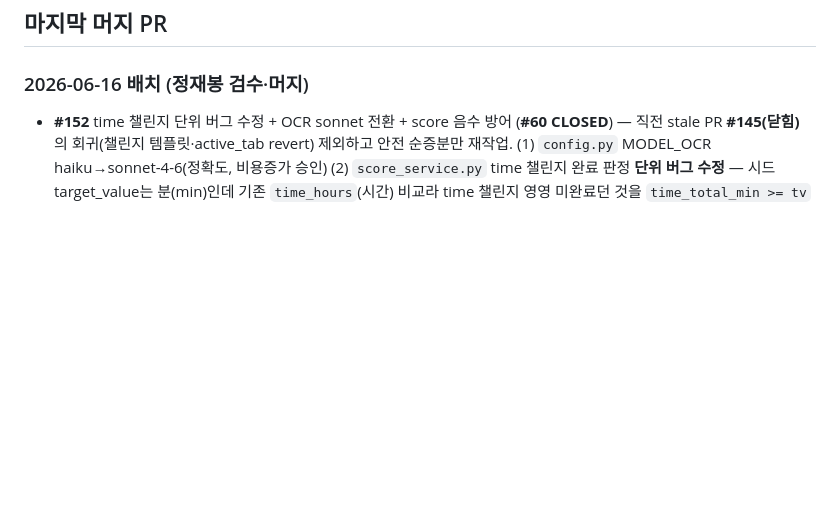
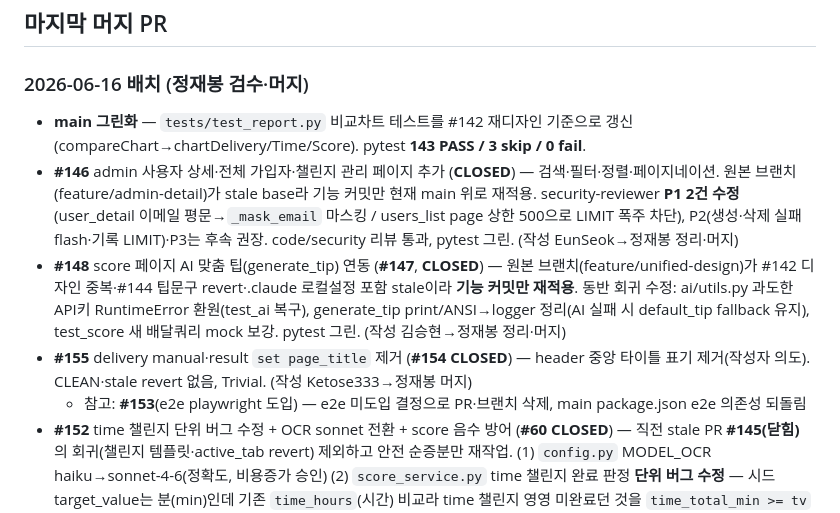
Before and after one commit to luma-team-ai/DopaCheck, a Markdown page: docs/STATUS.md, the part around the change. GitHub-like rendering; blank space fills up the shorter version.

Commit message:
docs: STATUS #155·#148·#146 머지 + main 그린화 기록

```diff
--- a/docs/STATUS.md
+++ b/docs/STATUS.md
@@ -50,6 +50,11 @@
 ## 마지막 머지 PR
 
 ### 2026-06-16 배치 (정재봉 검수·머지)
+- **main 그린화** — `tests/test_report.py` 비교차트 테스트를 #142 재디자인 기준으로 갱신(compareChart→chartDelivery/Time/Score). pytest **143 PASS / 3 skip / 0 fail**.
+- **#146** admin 사용자 상세·전체 가입자·챌린지 관리 페이지 추가 (**CLOSED**) — 검색·필터·정렬·페이지네이션. 원본 브랜치(feature/admin-detail)가 stale base라 기능 커밋만 현재 main 위로 재적용. security-reviewer **P1 2건 수정**(user_detail 이메일 평문→`_mask_email` 마스킹 / users_list page 상한 500으로 LIMIT 폭주 차단), P2(생성·삭제 실패 flash·기록 LIMIT)·P3는 후속 권장. code/security 리뷰 통과, pytest 그린. (작성 EunSeok→정재봉 정리·머지)
+- **#148** score 페이지 AI 맞춤 팁(generate_tip) 연동 (**#147**, **CLOSED**) — 원본 브랜치(feature/unified-design)가 #142 디자인 중복·#144 팁문구 revert·.claude 로컬설정 포함 stale이라 **기능 커밋만 재적용**. 동반 회귀 수정: ai/utils.py 과도한 API키 RuntimeError 환원(test_ai 복구), generate_tip print/ANSI→logger 정리(AI 실패 시 default_tip fallback 유지), test_score 새 배달쿼리 mock 보강. pytest 그린. (작성 김승현→정재봉 정리·머지)
+- **#155** delivery manual·result `set page_title` 제거 (**#154 CLOSED**) — header 중앙 타이틀 표기 제거(작성자 의도). CLEAN·stale revert 없음, Trivial. (작성 Ketose333→정재봉 머지)
+  - 참고: **#153**(e2e playwright 도입) — e2e 미도입 결정으로 PR·브랜치 삭제, main package.json e2e 의존성 되돌림
 - **#152** time 챌린지 단위 버그 수정 + OCR sonnet 전환 + score 음수 방어 (**#60 CLOSED**) — 직전 stale PR **#145(닫힘)** 의 회귀(챌린지 템플릿·active_tab revert) 제외하고 안전 순증분만 재작업. (1) `config.py` MODEL_OCR haiku→sonnet-4-6(정확도, 비용증가 승인) (2) `score_service.py` time 챌린지 완료 판정 **단위 버그 수정** — 시드 target_value는 분(min)인데 기존 `time_hours`(시간) 비교라 time 챌린지 영영 미완료던 것을 `time_total_min >= tv`로 일치(`>=` 유지, delivery/both 미변경) (3) `ai/score.py` 음수 입력 `max(0,...)` 방어. code-reviewer **P1 1건→후속 #151 분리**(`>=`가 'N 이하로 줄이기' 라벨과 방향역전 — 단 #73/#103 기존 설계이고 `<=` 단순전환은 사용량0 유저 즉시완료 새버그라 주간정산 재설계 필요), P2 2건(both 단위)→#151 포함. pytest 140 PASS(+신규4), test_report 1건 실패는 #142 디자인변경 사전이슈(무관). MERGEABLE/CLEAN, G1/G6 메타 자체검수 PASS. (작성·머지 정재봉)
   - 참고: **#145**(stale 중복 PR, #60)는 분기점 #137 직후라 이후 #138·#140·#142를 revert하는 회귀로 **머지 차단·닫음**. 순증분만 #152로 재작업
 - **#144** delivery 팁 카드 문구 단축 (**#143 CLOSED**) — `templates/delivery/index.html` 팁 3줄을 의미 보존하며 단축, 모바일 400px 뷰포트 우측 잘림 해소. Trivial(텍스트만, 런타임 무변경), 충돌 없음(MERGEABLE/CLEAN), G6 메타 자체검수 PASS. (작성 Ketose333→정재봉 머지)
```
